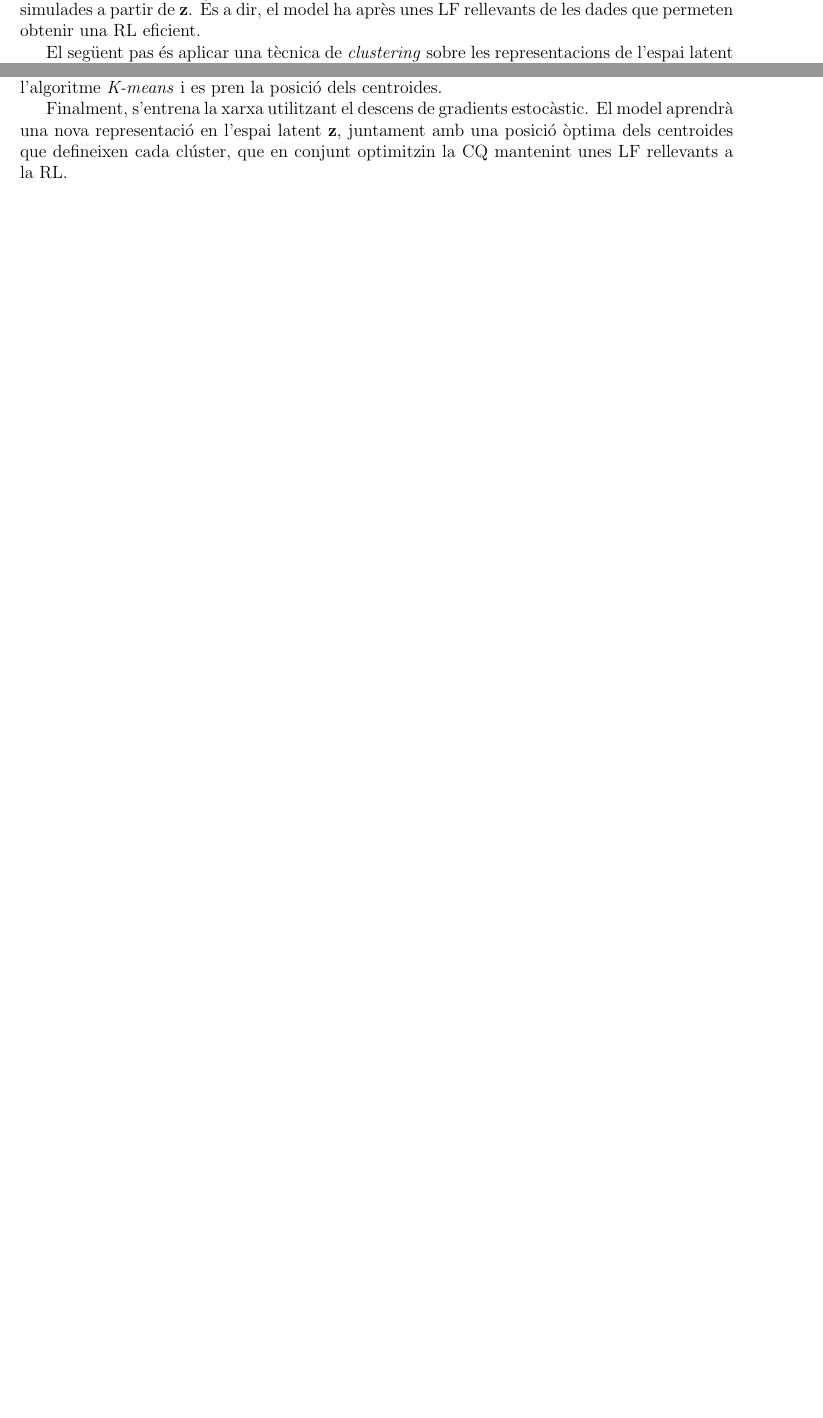
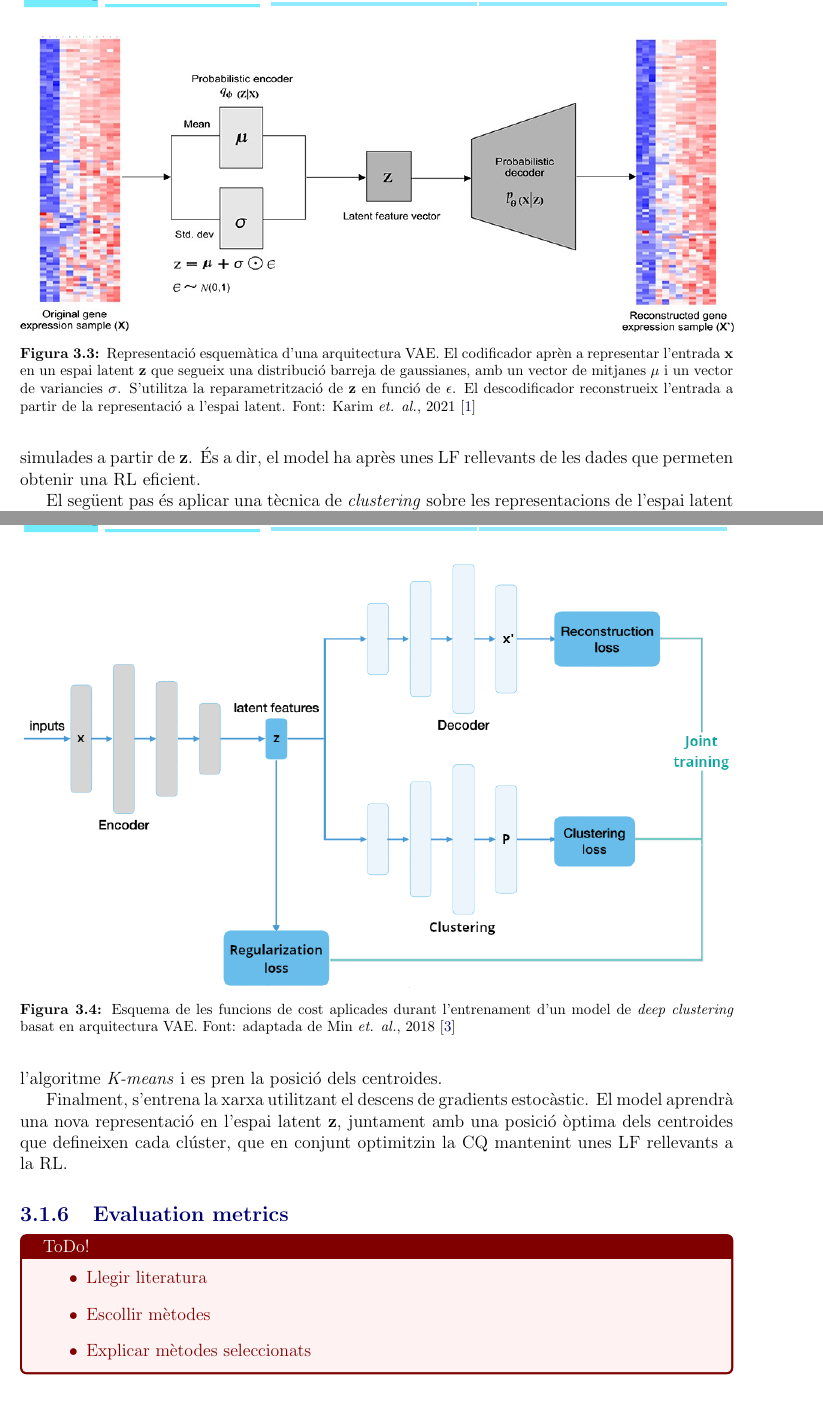
Before and after one commit to carlescn/MSc_bioinformatics_thesis, a LaTeX document (CriadoNina_Carles_TFM.tex): two parts of pages 22 and 23 of 33 before the commit and two parts of pages 22 and 23 of 34 after it, joined at a grey line, cut at the place of the change, the shorter picture padded with empty space. Compiled offline with pdfLaTeX.

Commit message:
Esborrany Mètodes DC complet excepte mètriques

```diff
--- a/CriadoNina_Carles_TFM.tex
+++ b/CriadoNina_Carles_TFM.tex
@@ -65,8 +65,11 @@
             #1
             \end{tcolorbox}}
 
-        %Provides \mathbb{}
+        %Provides \mathbb{}, necessary for some maths symbols
         \usepackage{amsfonts}
+
+        %Use small font for image captions
+        \usepackage[font=footnotesize,labelfont=bf]{caption}
 
 %        %Insert sideways figure
 %        \usepackage{rotating}
@@ -712,17 +714,21 @@ A maximum of 250 words, detailing the purpose, context of application, methodolo
             assegurant que l'espai latent segueixi la distribució desitjada.
         \end{itemize}
 
-        \begin{figure}[htpb]
+        \begin{figure}
             \centering
-            \includegraphics{karim2021_vae.png}
+            \includegraphics[width=\textwidth]{karim2021_vae.jpeg}
             \caption{
-                !!
-                Esquema del model VAE.
-                Buscar figura on es representin les funcions de cost.
-                !!
+                Representació esquemàtica d'una arquitectura \gls{vae}.
+                El codificador aprèn a representar l'entrada $\mathbf{x}$
+                en un espai latent $\mathbf{z}$
+                que segueix una distribució barreja de gaussianes,
+                amb un vector de mitjanes $\mu$ i un vector de variancies $\sigma$.
+                S'utilitza la reparametrització de $\mathbf{z}$ en funció de $\epsilon$.
+                El descodificador reconstrueix l'entrada
+                a partir de la representació a l'espai latent.
                 Font: Karim \textit{et. al.}, 2021 \citep{Karim2021}
             }
-            \label{fig:vae_karim}
+            \label{fig:vae_min}
         \end{figure}
 
 
@@ -797,17 +803,30 @@ A maximum of 250 words, detailing the purpose, context of application, methodolo
         que en conjunt optimitzin la \gls{cq}
         mantenint unes \gls{lf} rellevants a la \gls{rl}.
 
+        \begin{figure}
+            \centering
+            \includegraphics[width=\textwidth]{min2018_losses.png}
+            \caption{
+                Esquema de les funcions de cost
+                aplicades durant l'entrenament
+                d'un model de \textit{deep clustering}
+                basat en arquitectura \gls{vae}.
+                Font: adaptada de Min \textit{et. al.}, 2018 \citep{Min2018}
+            }
+            \label{fig:vae_losses}
+        \end{figure}
 
 
+    \subsection{Evaluation metrics}
+    \label{s:metrics}
 
-
-
-
-
-
-
-%    \subsection{Evauation metrics?}
-%    \label{s:???}
+\todo{
+    \begin{itemize}
+        \item Llegir literatura
+        \item Escollir mètodes
+        \item Explicar mètodes seleccionats
+    \end{itemize}}
+\newpage
 
     \section{Software}
     \label{s:software}
```
Also changed, not shown: figures/karim2021_vae.jpeg (added), figures/karim2021_vae.png (deleted), figures/kingma2019_reparam.pdf (added), figures/kingma2019_reparam_trick.png (deleted), figures/kingma2019_vae.pdf (added), figures/kingma2019_vae.png (deleted), figures/min2018_losses.png (added), CriadoNina_Carles_TFM.tex (35 more changed lines), 3 other files.
